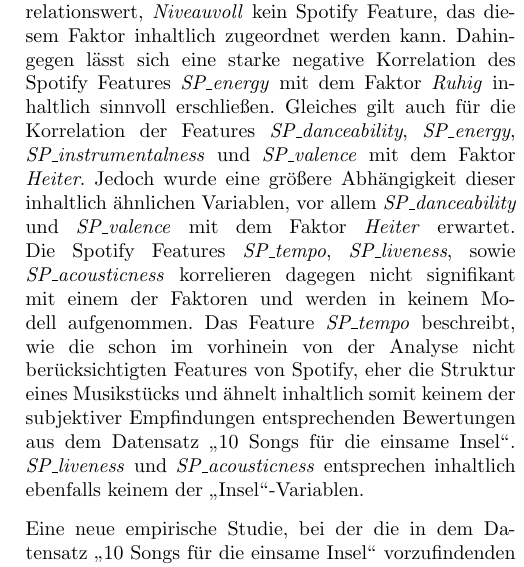
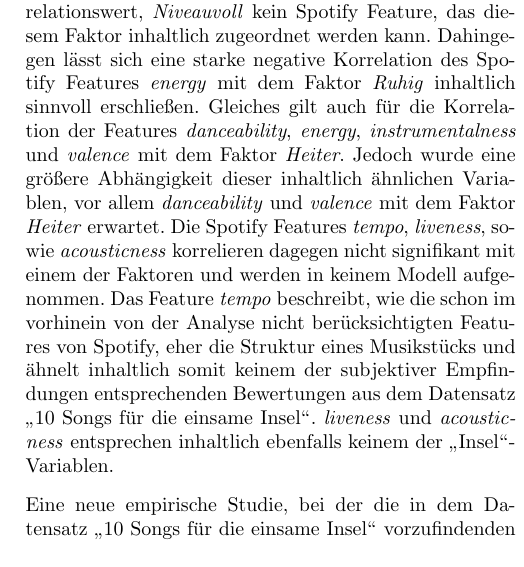
Before and after one commit to Bendrien/DingeAusGruendenZuZeitenInRaeumen, a LaTeX document (latex/paper/main.tex, which reads latex/paper/ergebnisse.tex): part of one column of page 4 of 4, cut so that both start at the same text. Compiled offline with pdfLaTeX.

Commit message:
SP_ entfernt.

```diff
--- a/latex/paper/ergebnisse.tex
+++ b/latex/paper/ergebnisse.tex
@@ -107,11 +107,11 @@ Eine höhere Anzahl an Bewertungen eines einzelnen Musikstücks durch mehrere Pr
 
 Ein weiterer Grund für die geringe Korrelation könnte aber auch die inhaltlich meist nicht direkt entsprechenden Bewertungskriterien beider Datensätze sein.
 Es gibt beispielsweise für den Faktor, mit dem schwächsten Korrelationswert, \textit{Niveauvoll} kein Spotify Feature, das diesem Faktor inhaltlich zugeordnet werden kann.
-Dahingegen lässt sich eine starke negative Korrelation des Spotify Features \textit{SP\_energy} mit dem Faktor \textit{Ruhig} inhaltlich sinnvoll erschließen.
-Gleiches gilt auch für die Korrelation der Features \textit{SP\_danceability}, \textit{SP\_energy}, \textit{SP\_instrumentalness} und \textit{SP\_valence} mit dem Faktor \textit{Heiter}.
-Jedoch wurde eine größere Abhängigkeit dieser inhaltlich ähnlichen Variablen, vor allem \textit{SP\_danceability} und \textit{SP\_valence} mit dem Faktor \textit{Heiter} erwartet.
-Die Spotify Features \textit{SP\_tempo}, \textit{SP\_liveness}, sowie \textit{SP\_acousticness} korrelieren dagegen nicht signifikant mit einem der Faktoren und werden in keinem Modell aufgenommen.
-Das Feature \textit{SP\_tempo} beschreibt, wie die schon im vorhinein von der Analyse nicht berücksichtigten Features von Spotify, eher die Struktur eines Musikstücks und ähnelt inhaltlich somit keinem der subjektiver Empfindungen entsprechenden Bewertungen aus dem Datensatz "`10 Songs für die einsame Insel"'.
-\textit{SP\_liveness} und \textit{SP\_acousticness} entsprechen inhaltlich ebenfalls keinem der "`Insel"'-Variablen.
+Dahingegen lässt sich eine starke negative Korrelation des Spotify Features \textit{energy} mit dem Faktor \textit{Ruhig} inhaltlich sinnvoll erschließen.
+Gleiches gilt auch für die Korrelation der Features \textit{danceability}, \textit{energy}, \textit{instrumentalness} und \textit{valence} mit dem Faktor \textit{Heiter}.
+Jedoch wurde eine größere Abhängigkeit dieser inhaltlich ähnlichen Variablen, vor allem \textit{danceability} und \textit{valence} mit dem Faktor \textit{Heiter} erwartet.
+Die Spotify Features \textit{tempo}, \textit{liveness}, sowie \textit{acousticness} korrelieren dagegen nicht signifikant mit einem der Faktoren und werden in keinem Modell aufgenommen.
+Das Feature \textit{tempo} beschreibt, wie die schon im vorhinein von der Analyse nicht berücksichtigten Features von Spotify, eher die Struktur eines Musikstücks und ähnelt inhaltlich somit keinem der subjektiver Empfindungen entsprechenden Bewertungen aus dem Datensatz "`10 Songs für die einsame Insel"'.
+\textit{liveness} und \textit{acousticness} entsprechen inhaltlich ebenfalls keinem der "`Insel"'-Variablen.
 
 Eine neue empirische Studie, bei der die in dem Datensatz "`10 Songs für die einsame Insel"' vorzufindenden Bewertungskriterien für Musikstücke durch die Spotify Features ersetzt werden würde damit zu einem aussagekräftigerem Ergebnis führen.
```
Also changed, not shown: latex/paper/ergebnisse.tex (6 more changed lines).
